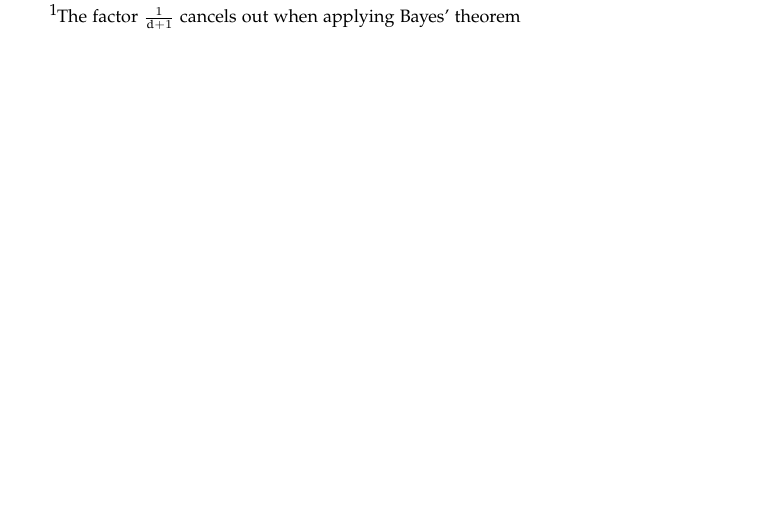
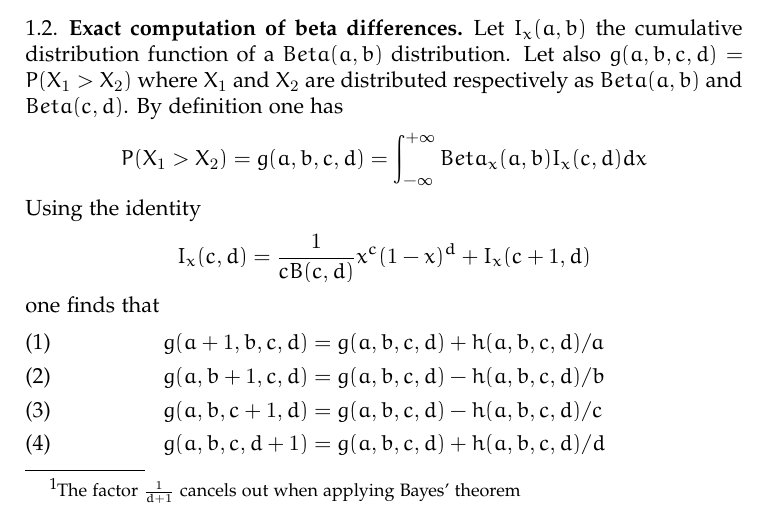
Before and after one commit to EmanueleRaineri/methyl_diff, a LaTeX paper (beta_paper.tex): part of page 2 of 3, cut at the place of the change, the shorter picture padded with empty space. Compiled offline with pdfLaTeX.

Commit message:
updated paper

```diff
--- a/beta_paper.tex
+++ b/beta_paper.tex
@@ -33,6 +33,15 @@ This problem can be tackled by performing a Fisher test over a contingency table
 
 \subsection{Exact computation of beta differences}
 
+Let $I_x(a,b)$ the cumulative distribution function of a $Beta(a,b)$ distribution. Let also $g(a,b,c,d)=P(X_1>X_2)$ where $X_1$ and $X_2$ are distributed respectively as $Beta(a,b)$ and $Beta(c,d)$. By definition one has \[P(X_1>X_2)=g(a,b,c,d)=\int_{-\infty}^{+\infty} Beta_x(a,b)I_x(c,d) dx\]
+Using the identity \[I_x(c,d)=\frac{1}{cB(c,d)}x^c(1-x)^d+I_x(c+1,d)\] one finds that
+\begin{align}
+g(a+1,b,c,d) &= g(a,b,c,d) + h(a,b,c,d)/a \\
+g(a,b+1,c,d) &= g(a,b,c,d) - h(a,b,c,d)/b \\
+g(a,b,c+1,d) &= g(a,b,c,d) - h(a,b,c,d)/c \\
+g(a,b,c,d+1) &= g(a,b,c,d) + h(a,b,c,d)/d
+\end{align}
+
 \section{Results and methods}
 I organized the comparison between the exact and approximate solution in two steps. First,
 I looked at the behaviour of the two tests on a pair of real samples. The results are shown in \ref{cmpreal}
```
Also changed, not shown: beta_paper.bib (+8 -1 lines), 1 other file.
